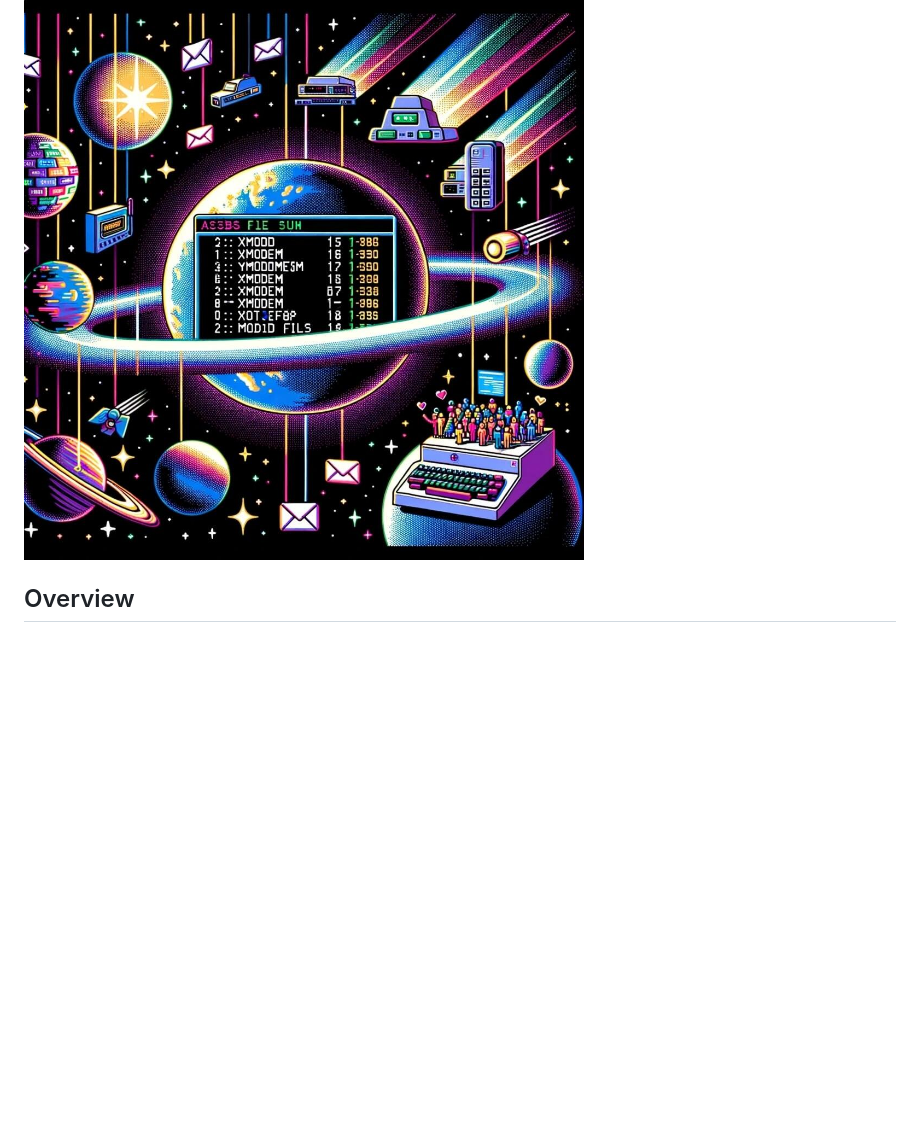
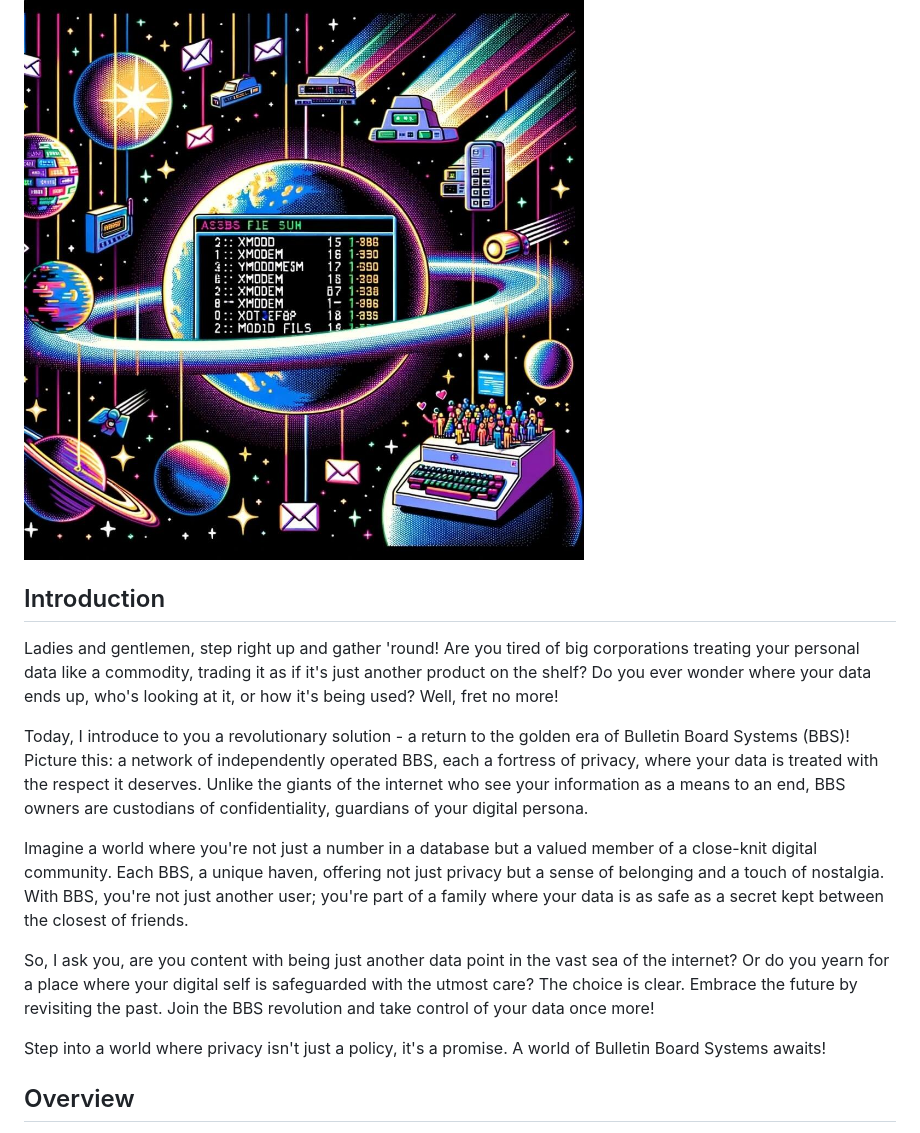
Before and after one commit to asciibox/eightiesbox, a Markdown page: README.md, the part around the change. GitHub-like rendering; blank space fills up the shorter version.

Commit message:
Update README.md
Added a carnival speaker's speech as introduction

```diff
--- a/README.md
+++ b/README.md
@@ -1,6 +1,18 @@
 # EightiesBox
 
 ![Vector image of a cosmic BBS world. Planets are shaped like vintage modems, orbiting around a central terminal sun displaying an ASCII menu. Shooting stars symbolize data transfer protocols like xmodem, ymodem, and zmodem. On one of the planets, a concert is happening where music is played from mod files, visualized as colorful waves. Floating mail envelopes connected by beams of light indicate the fido network. The space is filled with a file listing, illuminated with ANSI colors.](./docs/eightiesbox.jpeg)
+
+## Introduction
+
+Ladies and gentlemen, step right up and gather 'round! Are you tired of big corporations treating your personal data like a commodity, trading it as if it's just another product on the shelf? Do you ever wonder where your data ends up, who's looking at it, or how it's being used? Well, fret no more!
+
+Today, I introduce to you a revolutionary solution - a return to the golden era of Bulletin Board Systems (BBS)! Picture this: a network of independently operated BBS, each a fortress of privacy, where your data is treated with the respect it deserves. Unlike the giants of the internet who see your information as a means to an end, BBS owners are custodians of confidentiality, guardians of your digital persona.
+
+Imagine a world where you're not just a number in a database but a valued member of a close-knit digital community. Each BBS, a unique haven, offering not just privacy but a sense of belonging and a touch of nostalgia. With BBS, you're not just another user; you're part of a family where your data is as safe as a secret kept between the closest of friends.
+
+So, I ask you, are you content with being just another data point in the vast sea of the internet? Or do you yearn for a place where your digital self is safeguarded with the utmost care? The choice is clear. Embrace the future by revisiting the past. Join the BBS revolution and take control of your data once more!
+
+Step into a world where privacy isn't just a policy, it's a promise. A world of Bulletin Board Systems awaits!
 
 ## Overview
 
```
